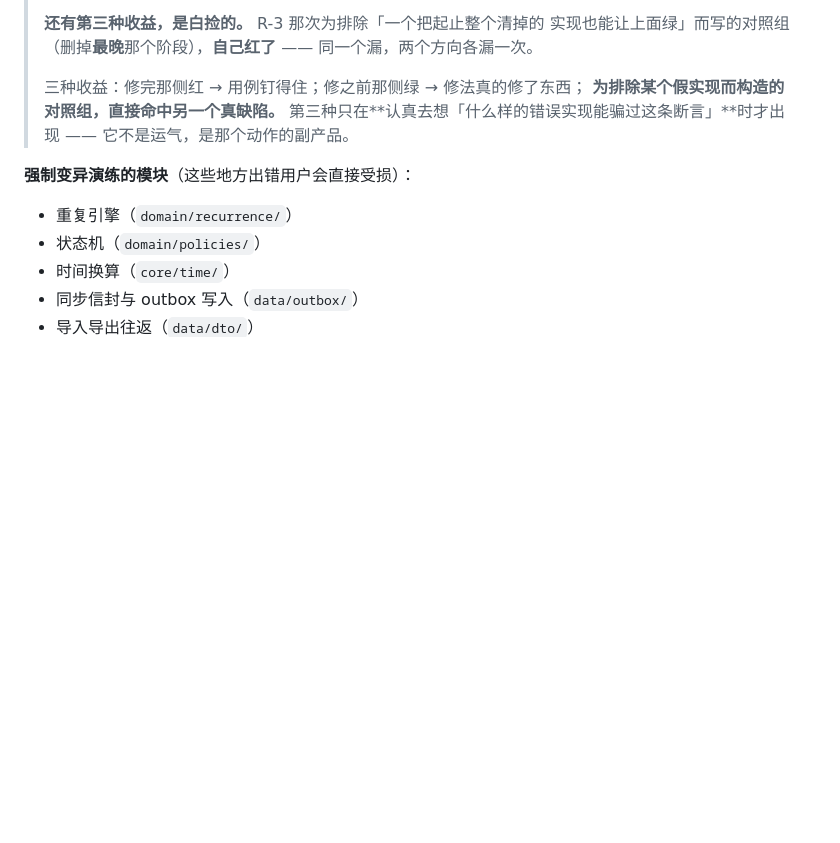
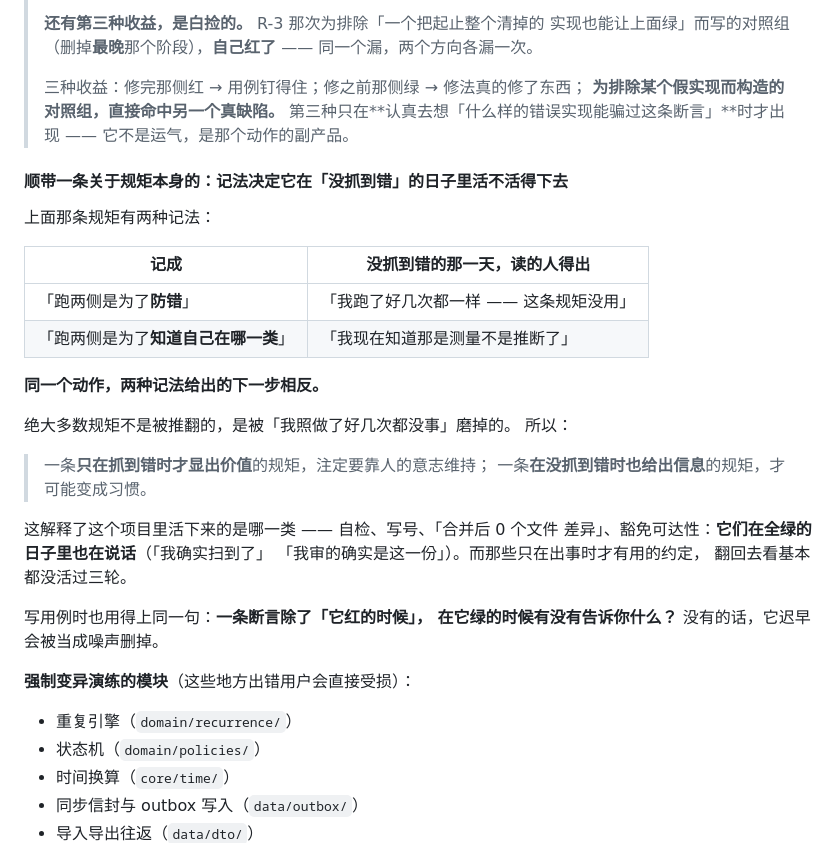
Before and after one commit to dream-until-dawn/planning_assistant, a Markdown page: docs/05-engineering/testing-strategy.md, the part around the change. Rendered like a GitHub page; blank space fills up the shorter version.

Commit message:
docs(testing): 规矩的记法，决定它在「没抓到错」的日子里活不活得下去
评审从我那个对比里推出来的，比我原话通用，值得单记。

「演练要跑两侧」有两种记法：

| 记成 | 没抓到错的那一天，读的人得出 |
|---|---|
| 为了**防错** | 「我跑了好几次都一样 —— 这条规矩没用」 |
| 为了**知道自己在哪一类** | 「我现在知道那是测量不是推断了」 |

**同一个动作，两种记法给出的下一步相反。**

> 绝大多数规矩不是被推翻的，是被「我照做了好几次都没事」磨掉的。
>
> 一条**只在抓到错时才显出价值**的规矩，注定要靠人的意志维持；
> 一条**在没抓到错时也给出信息**的规矩，才可能变成习惯。

这解释了这个项目里活下来的是哪一类 —— 自检、写号、「合并后 0 个文件
差异」、豁免可达性，**它们在全绿的日子里也在说话**。

顺带给写用例的人一句同形的：一条断言除了「它红的时候」，
在它绿的时候有没有告诉你什么？没有的话它迟早被当成噪声删掉。

Co-Authored-By: Claude Opus 5 <noreply@anthropic.com>

```diff
--- a/docs/05-engineering/testing-strategy.md
+++ b/docs/05-engineering/testing-strategy.md
@@ -1279,6 +1279,31 @@ SQL 语法错误、事务回滚行为、迁移脚本错误。这些恰恰是 moc
 > 第三种只在**认真去想「什么样的错误实现能骗过这条断言」**时才出现 ——
 > 它不是运气，是那个动作的副产品。
 
+#### 顺带一条关于规矩本身的：**记法决定它在「没抓到错」的日子里活不活得下去**
+
+上面那条规矩有两种记法：
+
+| 记成 | 没抓到错的那一天，读的人得出 |
+|---|---|
+| 「跑两侧是为了**防错**」 | 「我跑了好几次都一样 —— 这条规矩没用」 |
+| 「跑两侧是为了**知道自己在哪一类**」 | 「我现在知道那是测量不是推断了」 |
+
+**同一个动作，两种记法给出的下一步相反。**
+
+绝大多数规矩不是被推翻的，是被「我照做了好几次都没事」磨掉的。
+所以：
+
+> 一条**只在抓到错时才显出价值**的规矩，注定要靠人的意志维持；
+> 一条**在没抓到错时也给出信息**的规矩，才可能变成习惯。
+
+这解释了这个项目里活下来的是哪一类 —— 自检、写号、「合并后 0 个文件
+差异」、豁免可达性：**它们在全绿的日子里也在说话**（「我确实扫到了」
+「我审的确实是这一份」）。而那些只在出事时才有用的约定，
+翻回去看基本都没活过三轮。
+
+写用例时也用得上同一句：**一条断言除了「它红的时候」，
+在它绿的时候有没有告诉你什么？** 没有的话，它迟早会被当成噪声删掉。
+
 **强制变异演练的模块**（这些地方出错用户会直接受损）：
 
 - 重复引擎（`domain/recurrence/`）
```
